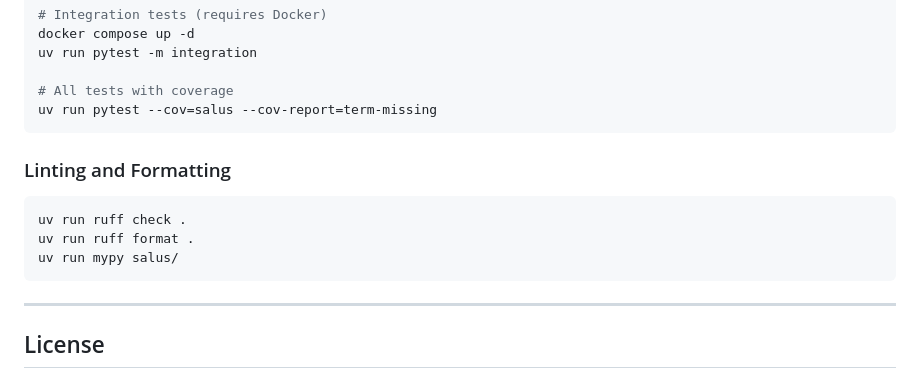
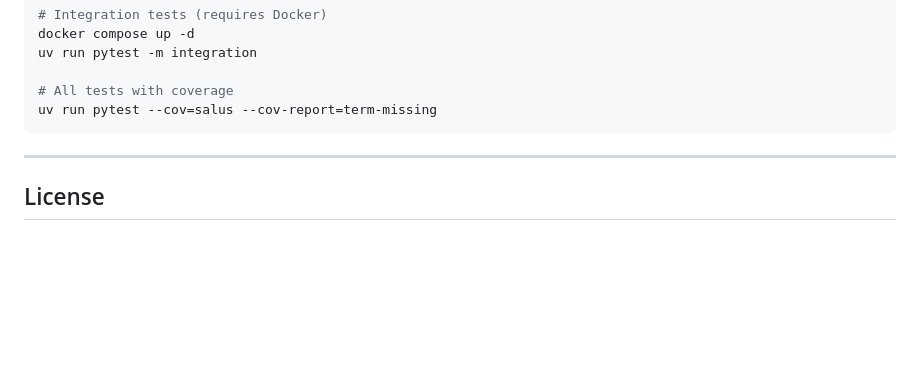
Before and after one commit to SHREEANSH-AGGARWAL/Salus, a Markdown page: README.md, the part around the change. Rendered like a GitHub page; blank space fills up the shorter version.

Commit message:
Update README.md
Removed linting and formatting section from README.

````diff
--- a/README.md
+++ b/README.md
@@ -445,13 +445,7 @@ uv run pytest -m integration
 uv run pytest --cov=salus --cov-report=term-missing
 ```
 
-### Linting and Formatting
 
-```bash
-uv run ruff check .
-uv run ruff format .
-uv run mypy salus/
-```
 
 ---
 
````
